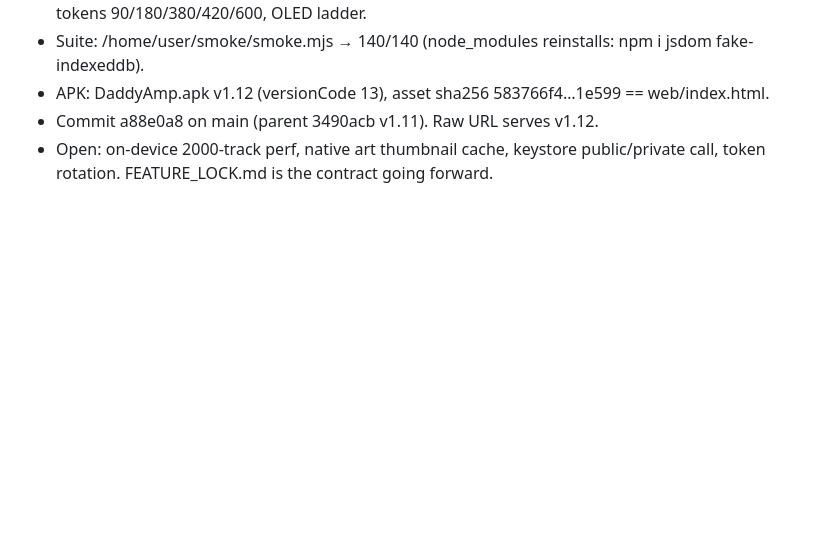
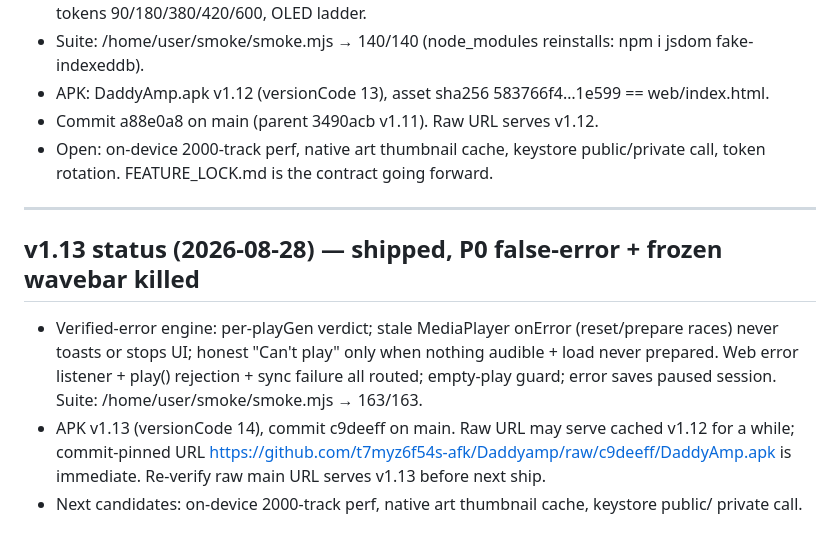
Before and after one commit to t7myz6f54s-afk/Daddyamp, a Markdown page: PROMPTS_FOR_NEXT_AGENT.md, the part around the change. Drawn GitHub-style; blank space fills up the shorter version.

```diff
--- a/PROMPTS_FOR_NEXT_AGENT.md
+++ b/PROMPTS_FOR_NEXT_AGENT.md
@@ -631,3 +631,15 @@ at /home/user/android-sdk (build-tools/34.0.0 + platforms/android-34).
 - Commit a88e0a8 on main (parent 3490acb v1.11). Raw URL serves v1.12.
 - Open: on-device 2000-track perf, native art thumbnail cache, keystore public/private call,
   token rotation. FEATURE_LOCK.md is the contract going forward.
+
+---
+## v1.13 status (2026-08-28) — shipped, P0 false-error + frozen wavebar killed
+- Verified-error engine: per-playGen verdict; stale MediaPlayer onError (reset/prepare races)
+  never toasts or stops UI; honest "Can't play" only when nothing audible + load never
+  prepared. Web error listener + play() rejection + sync failure all routed; empty-play
+  guard; error saves paused session. Suite: /home/user/smoke/smoke.mjs → 163/163.
+- APK v1.13 (versionCode 14), commit c9deeff on main. Raw URL may serve cached v1.12 for a
+  while; commit-pinned URL https://github.com/t7myz6f54s-afk/Daddyamp/raw/c9deeff/DaddyAmp.apk
+  is immediate. Re-verify raw main URL serves v1.13 before next ship.
+- Next candidates: on-device 2000-track perf, native art thumbnail cache, keystore public/
+  private call.
```
Also changed, not shown: FEATURE_AUDIT.md (+14 -0 lines).
